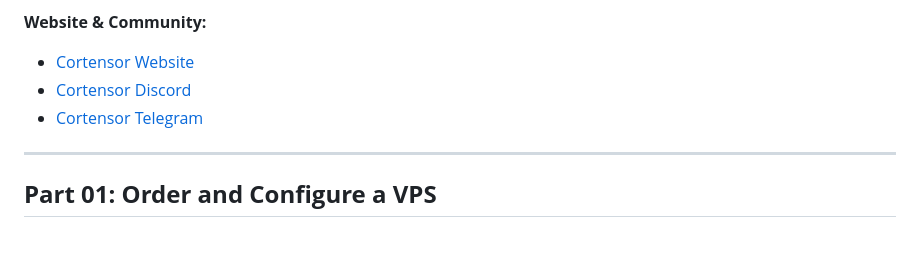
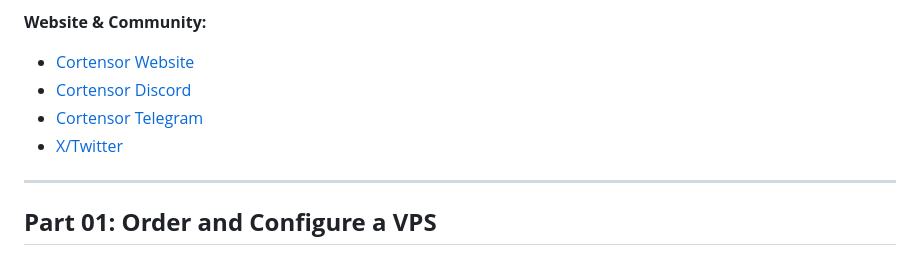
Before and after one commit to OneNov0209/Cortensor-Mining, a Markdown page: README.md, the part around the change. Rendered like a GitHub page.

```diff
--- a/README.md
+++ b/README.md
@@ -19,6 +19,7 @@ Cortensor aims to democratize AI by leveraging the power of decentralized networ
 - [Cortensor Website](https://cortensor.network/)
 - [Cortensor Discord](https://discord.gg/cortensor)
 - [Cortensor Telegram](https://t.me/CortensorNetwork)
+- [X/Twitter](https://twitter.com/cortensor)
 
 ---
 
```
